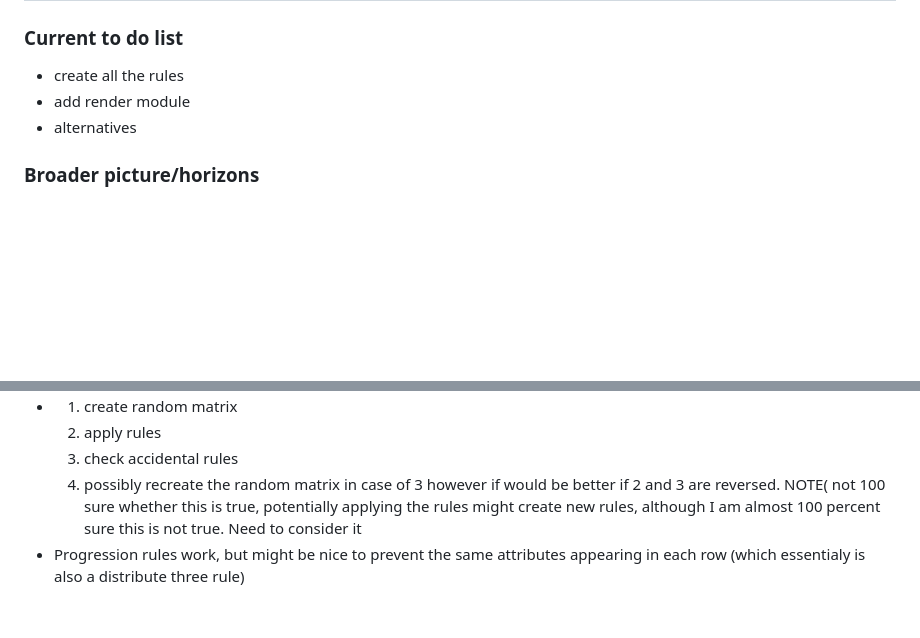
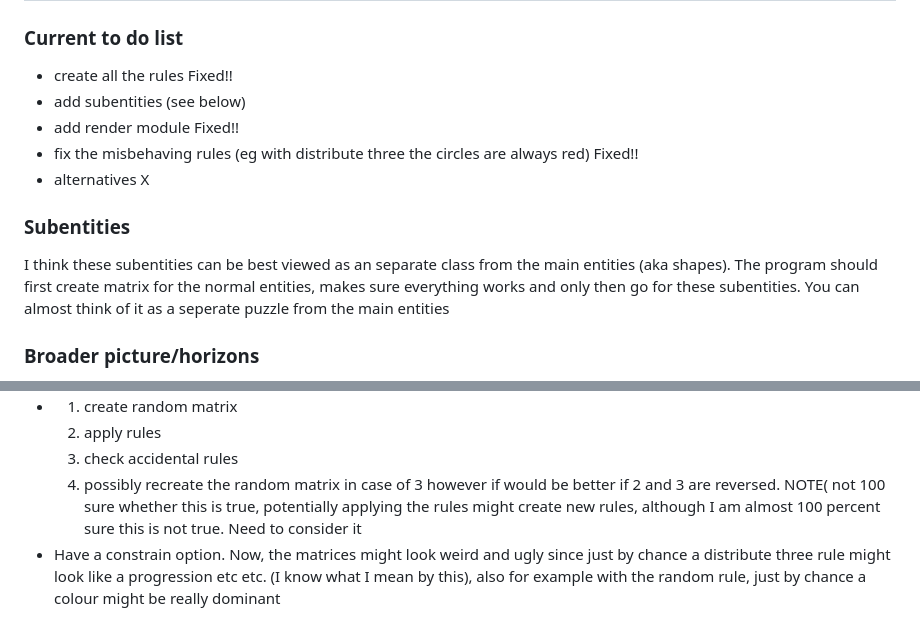
Before and after one commit to aranvhout/OMSS_generator, a Markdown page: README.md, 2 parts joined by grey strips. GitHub-like rendering; blank space fills up the shorter version.

Commit message:
Overwrite subentities with main branch content

```diff
--- a/README.md
+++ b/README.md
@@ -1,8 +1,13 @@
 # OMMS_generator
 ### Current to do list
-- create all the rules
-- add render module
-- alternatives
+- create all the rules Fixed!!
+- add subentities (see below)
+- add render module Fixed!!
+- fix the misbehaving rules (eg with distribute three the circles are always red) Fixed!!
+- alternatives X
+
+### Subentities
+I think these subentities can be best viewed as an separate class from the main entities (aka shapes). The program should first create matrix for the normal entities, makes sure everything works and only then go for these subentities. You can almost think of it as a seperate puzzle from the main entities
 
 ### Broader picture/horizons
 - add binding rule (and checks for it)
@@ -18,4 +23,5 @@
    3) check accidental rules
    4) possibly recreate the random matrix in case of 3
    however if would be better if 2 and 3 are reversed. NOTE( not 100 sure whether this is true, potentially applying the rules might create new rules, although I am almost 100 percent sure this is not true. Need to consider it
-- Progression rules work, but might be nice to prevent the same attributes appearing in each row (which essentialy is also a distribute three rule)
+- Have a constrain option. Now, the matrices might look weird and ugly since just by chance a distribute three rule might look like a progression etc etc. (I know what I mean by this),
+also for example with the random rule, just by chance a colour might be really dominant
```
Also changed, not shown: problem_matrix.png (added), solution_matrix.png (added), 7 other files.
